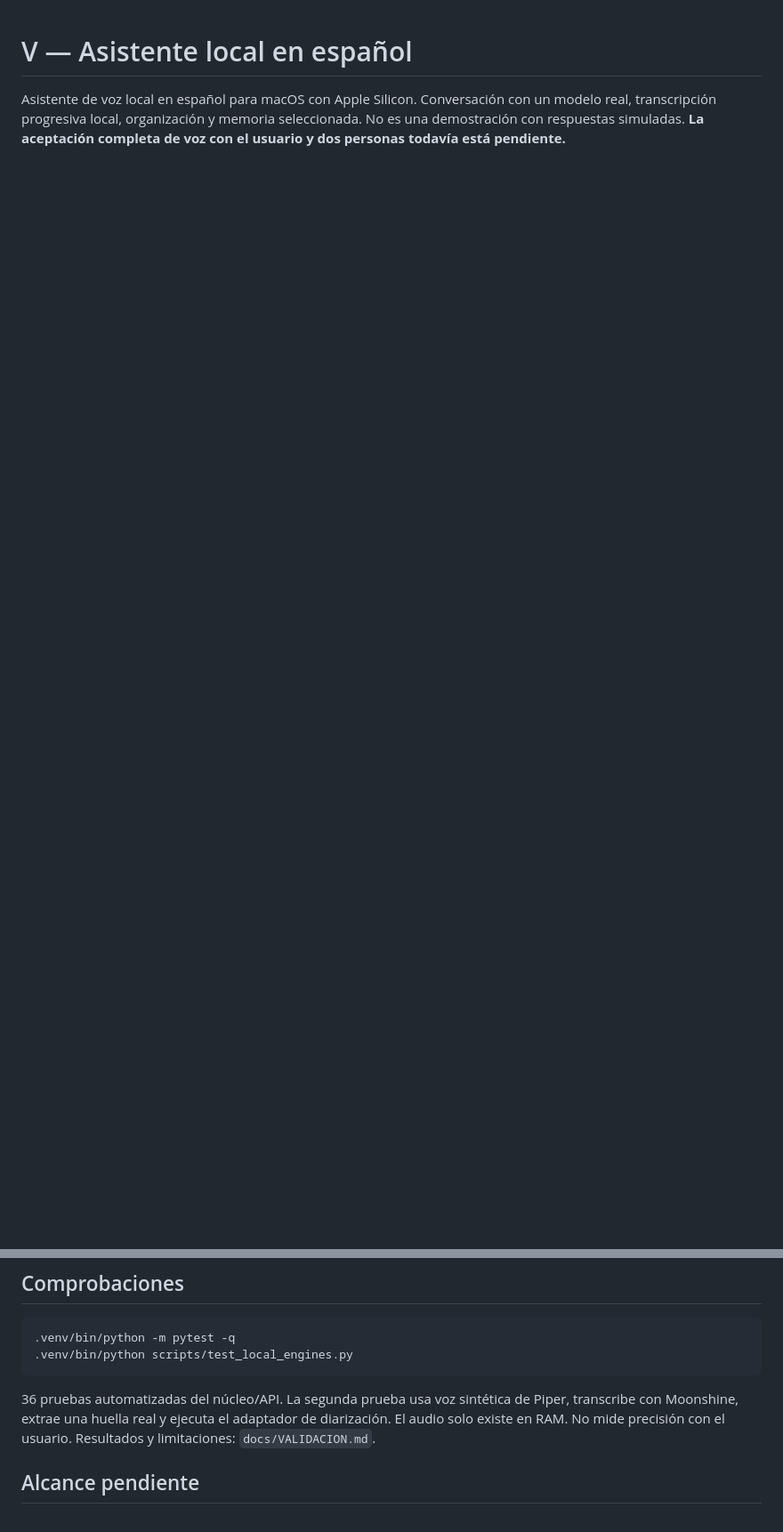
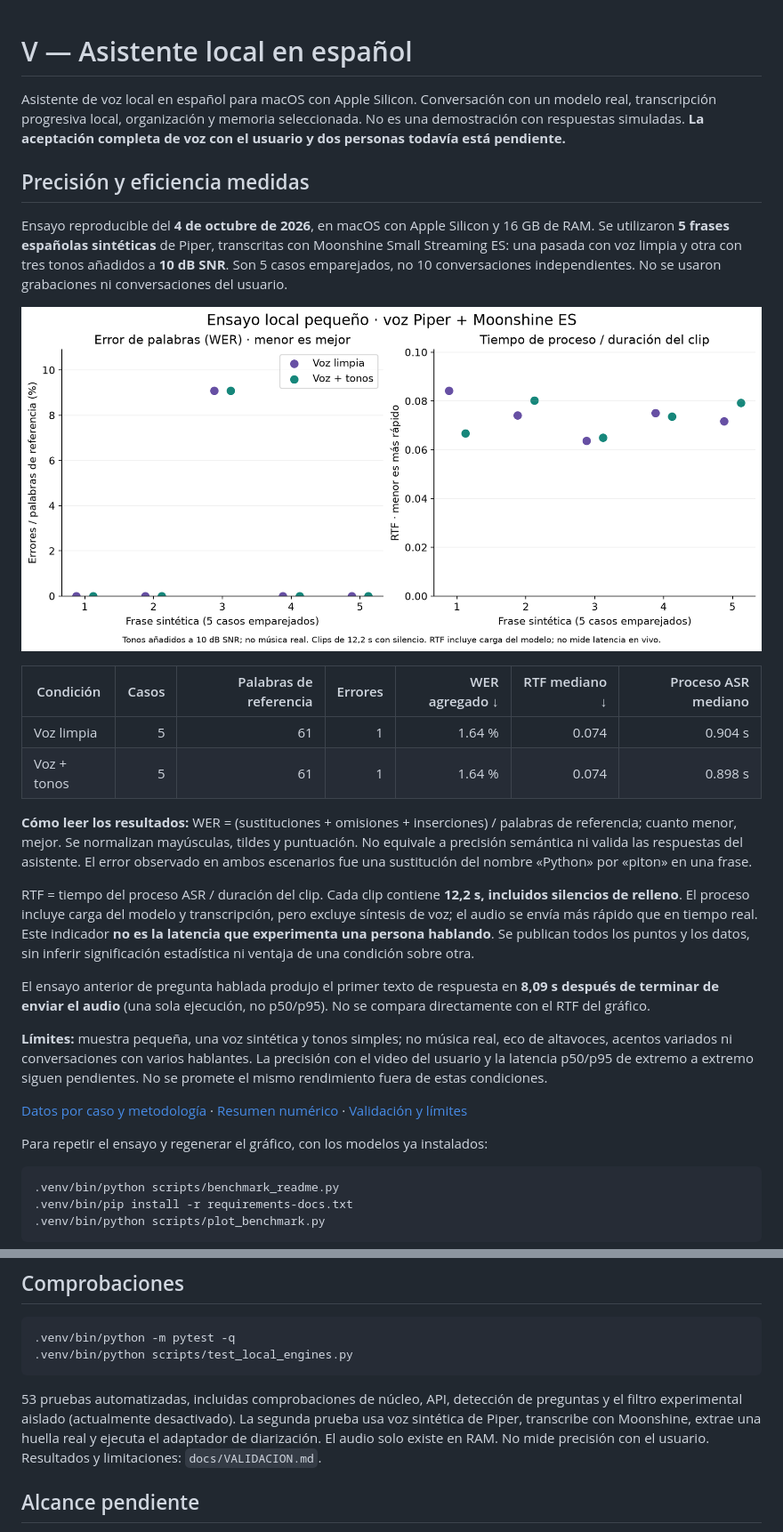
Before and after one commit to HEYLER1/local-voice-assistant, a Markdown page: README.md, 2 parts joined by grey strips. Shown at 89% size. Rendered like a GitHub page; pictures changed too: docs/assets/precision-efficiency.png (added); blank space fills up the shorter version.

````diff
--- a/README.md
+++ b/README.md
@@ -1,3 +1,33 @@
 # V — Asistente local en español
 
 Asistente de voz local en español para macOS con Apple Silicon. Conversación con un modelo real, transcripción progresiva local, organización y memoria seleccionada. No es una demostración con respuestas simuladas. **La aceptación completa de voz con el usuario y dos personas todavía está pendiente.**
+
+## Precisión y eficiencia medidas
+
+Ensayo reproducible del **4 de octubre de 2026**, en macOS con Apple Silicon y 16 GB de RAM. Se utilizaron **5 frases españolas sintéticas** de Piper, transcritas con Moonshine Small Streaming ES: una pasada con voz limpia y otra con tres tonos añadidos a **10 dB SNR**. Son 5 casos emparejados, no 10 conversaciones independientes. No se usaron grabaciones ni conversaciones del usuario.
+
+![Error de palabras y tiempo de proceso por frase](docs/assets/precision-efficiency.png)
+
+| Condición | Casos | Palabras de referencia | Errores | WER agregado ↓ | RTF mediano ↓ | Proceso ASR mediano |
+|---|---:|---:|---:|---:|---:|---:|
+| Voz limpia | 5 | 61 | 1 | 1.64 % | 0.074 | 0.904 s |
+| Voz + tonos | 5 | 61 | 1 | 1.64 % | 0.074 | 0.898 s |
+
+**Cómo leer los resultados:** WER = (sustituciones + omisiones + inserciones) / palabras de referencia; cuanto menor, mejor. Se normalizan mayúsculas, tildes y puntuación. No equivale a precisión semántica ni valida las respuestas del asistente. El error observado en ambos escenarios fue una sustitución del nombre «Python» por «piton» en una frase.
+
+RTF = tiempo del proceso ASR / duración del clip. Cada clip contiene **12,2 s, incluidos silencios de relleno**. El proceso incluye carga del modelo y transcripción, pero excluye síntesis de voz; el audio se envía más rápido que en tiempo real. Este indicador **no es la latencia que experimenta una persona hablando**. Se publican todos los puntos y los datos, sin inferir significación estadística ni ventaja de una condición sobre otra.
+
+El ensayo anterior de pregunta hablada produjo el primer texto de respuesta en **8,09 s después de terminar de enviar el audio** (una sola ejecución, no p50/p95). No se compara directamente con el RTF del gráfico.
+
+**Límites:** muestra pequeña, una voz sintética y tonos simples; no música real, eco de altavoces, acentos variados ni conversaciones con varios hablantes. La precisión con el video del usuario y la latencia p50/p95 de extremo a extremo siguen pendientes. No se promete el mismo rendimiento fuera de estas condiciones.
+
+[Datos por caso y metodología](docs/assets/benchmark.json) · [Resumen numérico](docs/assets/summary.json) · [Validación y límites](docs/VALIDACION.md)
+
+Para repetir el ensayo y regenerar el gráfico, con los modelos ya instalados:
+
+```sh
+.venv/bin/python scripts/benchmark_readme.py
+.venv/bin/pip install -r requirements-docs.txt
+.venv/bin/python scripts/plot_benchmark.py
+```
+
@@ -68,7 +111,7 @@ Configura `ASSISTANT_TELEGRAM_URL=http://127.0.0.1:PUERTO` al arrancar. Solo se
 .venv/bin/python scripts/test_local_engines.py
 ```
 
-36 pruebas automatizadas del núcleo/API. La segunda prueba usa voz sintética de Piper, transcribe con Moonshine, extrae una huella real y ejecuta el adaptador de diarización. El audio solo existe en RAM. No mide precisión con el usuario. Resultados y limitaciones: `docs/VALIDACION.md`.
+53 pruebas automatizadas, incluidas comprobaciones de núcleo, API, detección de preguntas y el filtro experimental aislado (actualmente desactivado). La segunda prueba usa voz sintética de Piper, transcribe con Moonshine, extrae una huella real y ejecuta el adaptador de diarización. El audio solo existe en RAM. No mide precisión con el usuario. Resultados y limitaciones: `docs/VALIDACION.md`.
 
 ## Alcance pendiente
 
````
Also changed, not shown: other parts of README.md (+14 -1 lines), docs/assets/audio-source.jpg (added), docs/assets/demo-synthetic.jpg (added), 6 other files.
